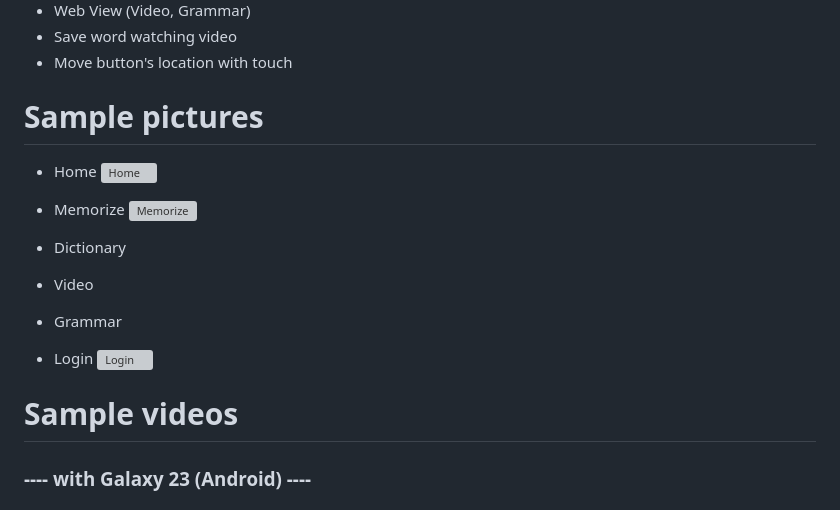
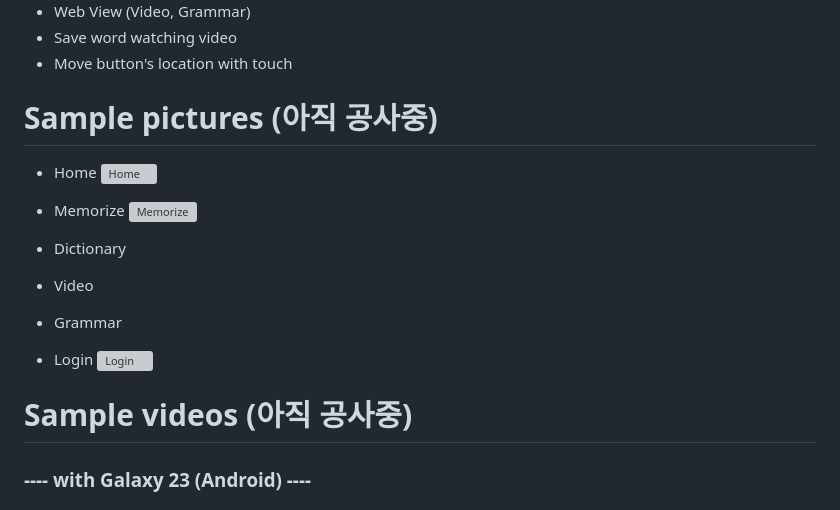
Before and after one commit to johnpark144/MYabc_project--ReactNative, a Markdown page: README.md, the part around the change. Drawn GitHub-style; grey boxes are pictures that could not be loaded.

```diff
--- a/README.md
+++ b/README.md
@@ -54,7 +54,7 @@
 - Save word watching video
 - Move button's location with touch
 
-# Sample pictures
+# Sample pictures (아직 공사중)
 
 - Home
 ![Home](https://github.com/johnpark144/MYabc_project--ReactNative/assets/106279616/820c02fd-fa96-4fdf-be75-729b848adb4b)
@@ -72,7 +72,7 @@
 ![Login](https://github.com/johnpark144/MYabc_project--ReactNative/assets/106279616/9bd7d089-532c-49b5-bad5-f32775424e04)
 
 
-# Sample videos
+# Sample videos (아직 공사중)
 <h3> ---- with Galaxy 23 (Android) ---- </h3>
 
 <h3> 1. Home, Memorize(Add and Remove 'Days', Add 'Words'): </h3>
```
